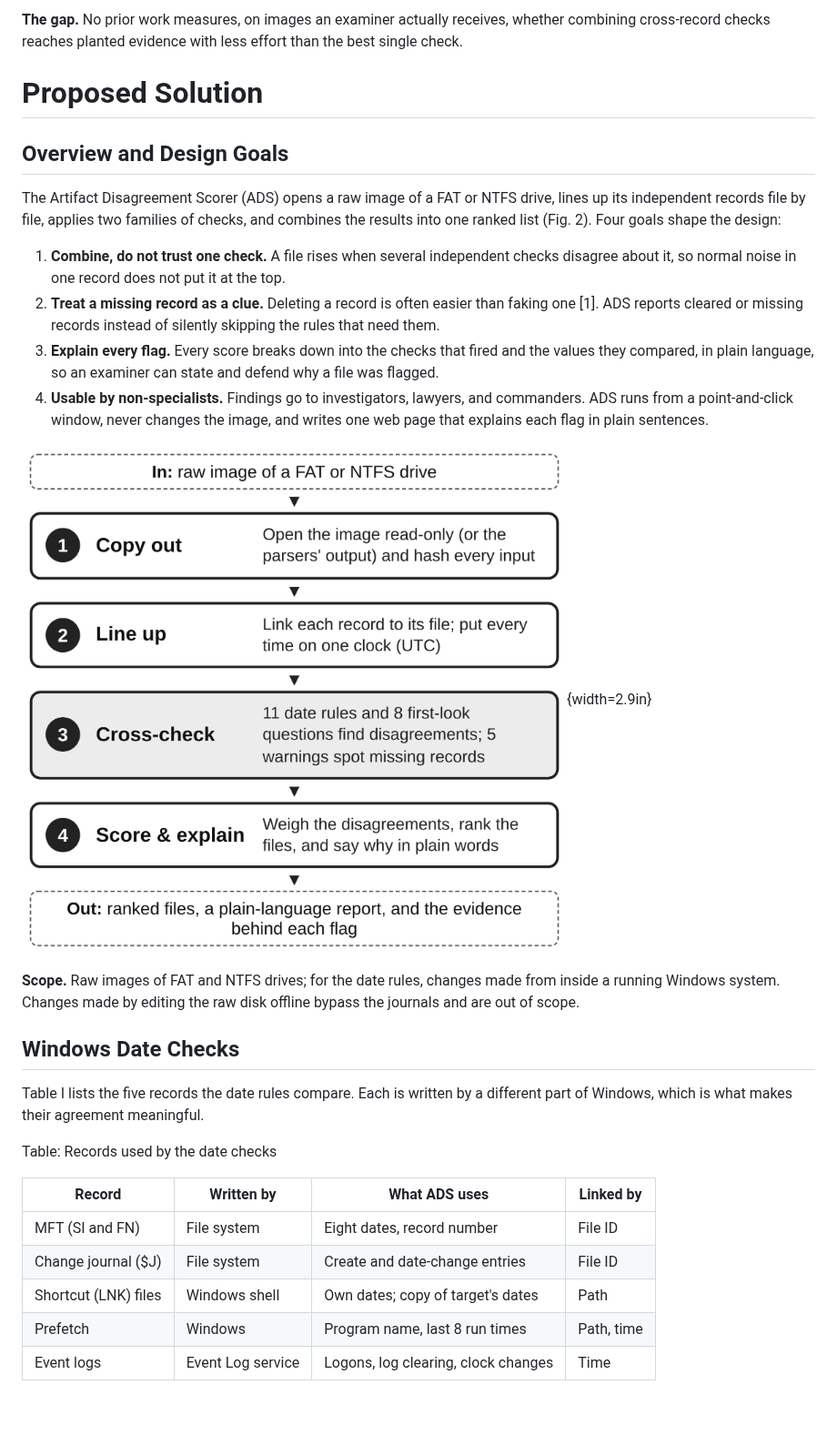
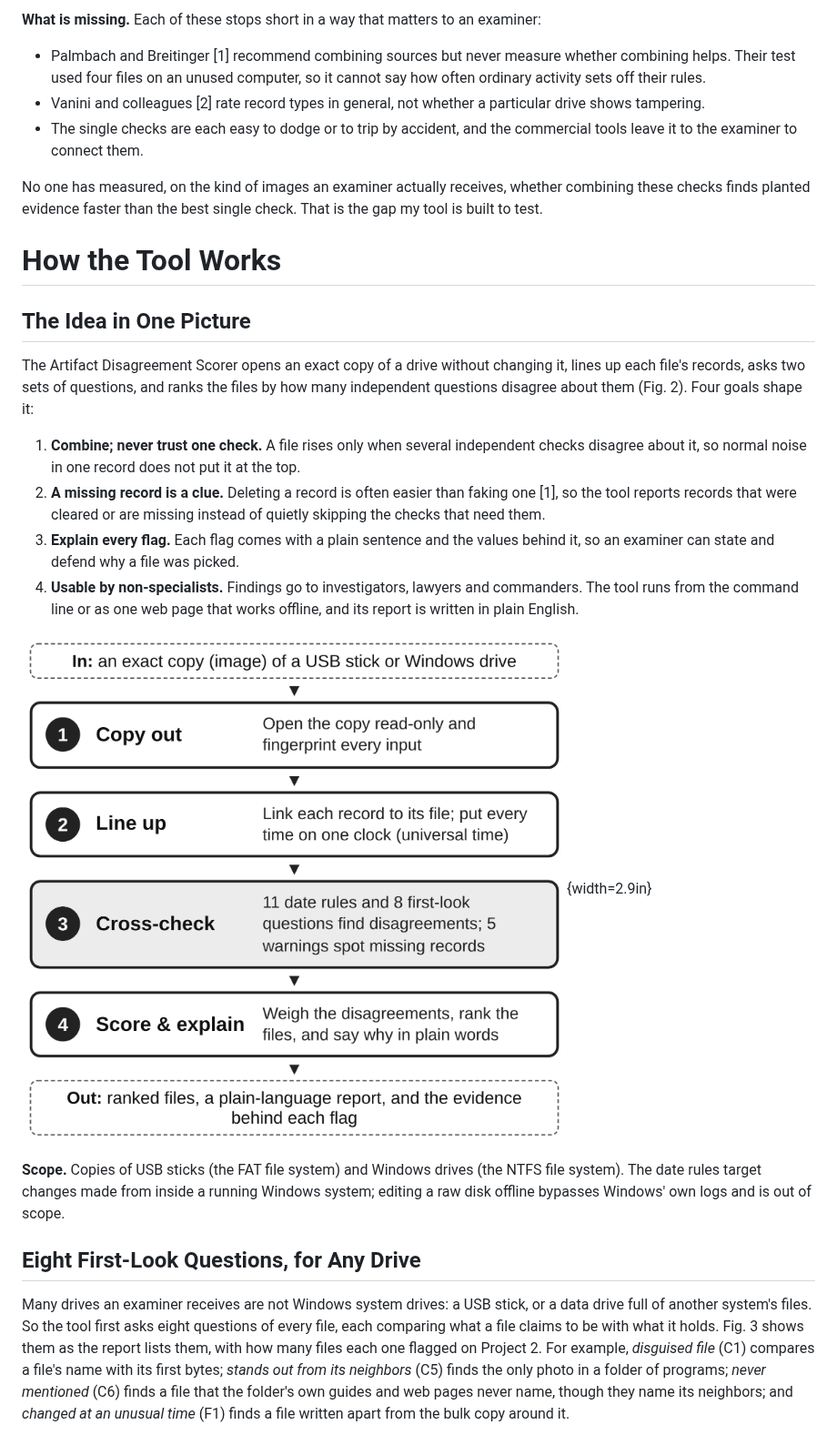
Before and after one commit to CaptainRussell/CYBSC5360Project, a Markdown page: paper/paper.md, the part around one of its changes. Shown at 91% size. Drawn GitHub-style; pictures changed too: paper/figures/fig1_pipeline.png; blank space fills up the shorter version.

```diff
--- a/paper/paper.md
+++ b/paper/paper.md
@@ -38,32 +38,28 @@ Section II covers what already exists, Section III shows how ADS works, and Sect
 
-**The gap.** No prior work measures, on images an examiner actually receives, whether combining cross-record checks reaches planted evidence with less effort than the best single check.
+**What is missing.** Each of these stops short in a way that matters to an examiner:
 
-# Proposed Solution
+- Palmbach and Breitinger [1] recommend combining sources but never measure whether combining helps. Their test used four files on an unused computer, so it cannot say how often ordinary activity sets off their rules.
+- Vanini and colleagues [2] rate record types in general, not whether a particular drive shows tampering.
+- The single checks are each easy to dodge or to trip by accident, and the commercial tools leave it to the examiner to connect them.
 
-## Overview and Design Goals
+No one has measured, on the kind of images an examiner actually receives, whether combining these checks finds planted evidence faster than the best single check. That is the gap my tool is built to test.
 
-The Artifact Disagreement Scorer (ADS) opens a raw image of a FAT or NTFS drive, lines up its independent records file by file, applies two families of checks, and combines the results into one ranked list (Fig. 2). Four goals shape the design:
+# How the Tool Works
 
-1. **Combine, do not trust one check.** A file rises when several independent checks disagree about it, so normal noise in one record does not put it at the top.
-2. **Treat a missing record as a clue.** Deleting a record is often easier than faking one [1]. ADS reports cleared or missing records instead of silently skipping the rules that need them.
-3. **Explain every flag.** Every score breaks down into the checks that fired and the values they compared, in plain language, so an examiner can state and defend why a file was flagged.
-4. **Usable by non-specialists.** Findings go to investigators, lawyers, and commanders. ADS runs from a point-and-click window, never changes the image, and writes one web page that explains each flag in plain sentences.
+## The Idea in One Picture
 
-![The ADS pipeline. Every input is hashed, so the chain of custody reaches each intermediate file.](figures/fig1_pipeline.png){width=2.9in}
+The Artifact Disagreement Scorer opens an exact copy of a drive without changing it, lines up each file's records, asks two sets of questions, and ranks the files by how many independent questions disagree about them (Fig. 2). Four goals shape it:
 
-**Scope.** Raw images of FAT and NTFS drives; for the date rules, changes made from inside a running Windows system. Changes made by editing the raw disk offline bypass the journals and are out of scope.
+1. **Combine; never trust one check.** A file rises only when several independent checks disagree about it, so normal noise in one record does not put it at the top.
+2. **A missing record is a clue.** Deleting a record is often easier than faking one [1], so the tool reports records that were cleared or are missing instead of quietly skipping the checks that need them.
+3. **Explain every flag.** Each flag comes with a plain sentence and the values behind it, so an examiner can state and defend why a file was picked.
+4. **Usable by non-specialists.** Findings go to investigators, lawyers and commanders. The tool runs from the command line or as one web page that works offline, and its report is written in plain English.
 
-## Windows Date Checks
+![How the tool works. Every input is fingerprinted, so each result traces back to the original drive copy.](figures/fig1_pipeline.png){width=2.9in}
 
-Table I lists the five records the date rules compare. Each is written by a different part of Windows, which is what makes their agreement meaningful.
+**Scope.** Copies of USB sticks (the FAT file system) and Windows drives (the NTFS file system). The date rules target changes made from inside a running Windows system; editing a raw disk offline bypasses Windows' own logs and is out of scope.
 
-Table: Records used by the date checks
+## Eight First-Look Questions, for Any Drive
 
-| Record | Written by | What ADS uses | Linked by |
-|---|---|---|---|
-| MFT (SI and FN) | File system | Eight dates, record number | File ID |
-| Change journal ($J) | File system | Create and date-change entries | File ID |
-| Shortcut (LNK) files | Windows shell | Own dates; copy of target's dates | Path |
-| Prefetch | Windows | Program name, last 8 run times | Path, time |
-| Event logs | Event Log service | Logons, log clearing, clock changes | Time |
+Many drives an examiner receives are not Windows system drives: a USB stick, or a data drive full of another system's files. So the tool first asks eight questions of every file, each comparing what a file claims to be with what it holds. Fig. 3 shows them as the report lists them, with how many files each one flagged on Project 2. For example, *disguised file* (C1) compares a file's name with its first bytes; *stands out from its neighbors* (C5) finds the only photo in a folder of programs; *never mentioned* (C6) finds a file that the folder's own guides and web pages never name, though they name its neighbors; and *changed at an unusual time* (F1) finds a file written apart from the bulk copy around it.
 
```
Also changed, not shown: other parts of paper/paper.md (+50 -45 lines), 1 other file.
